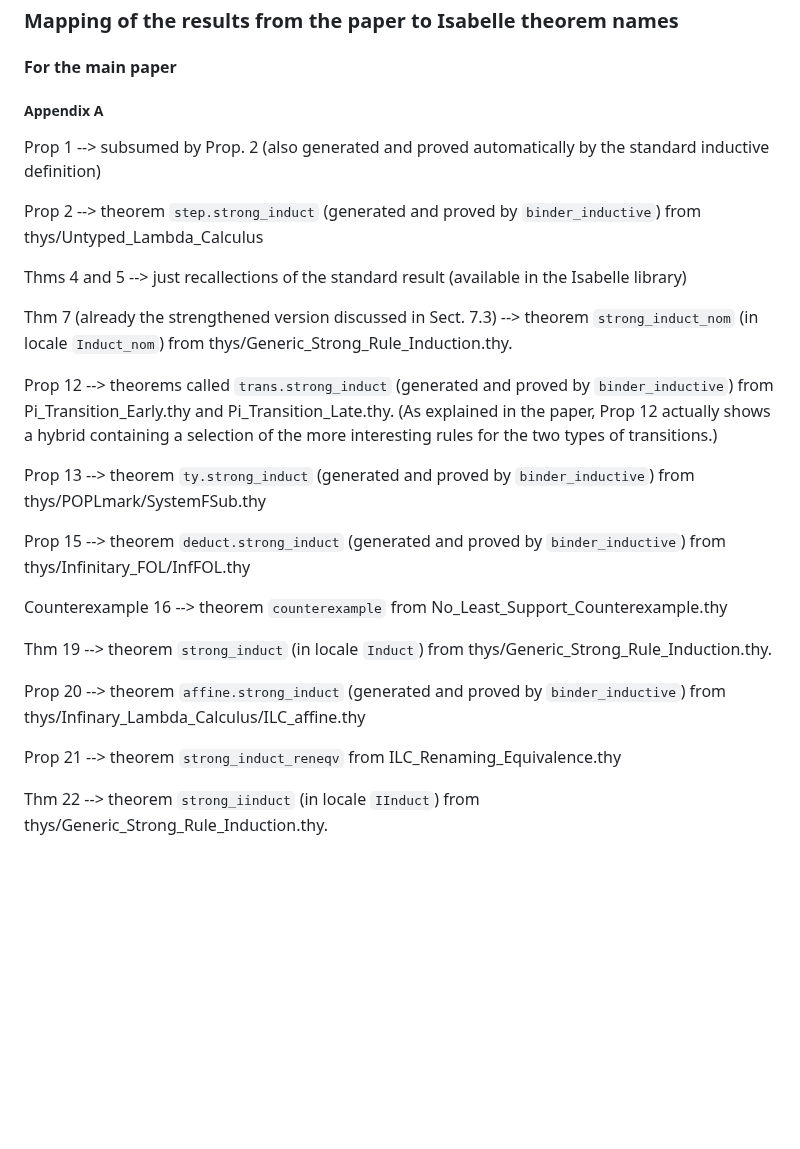
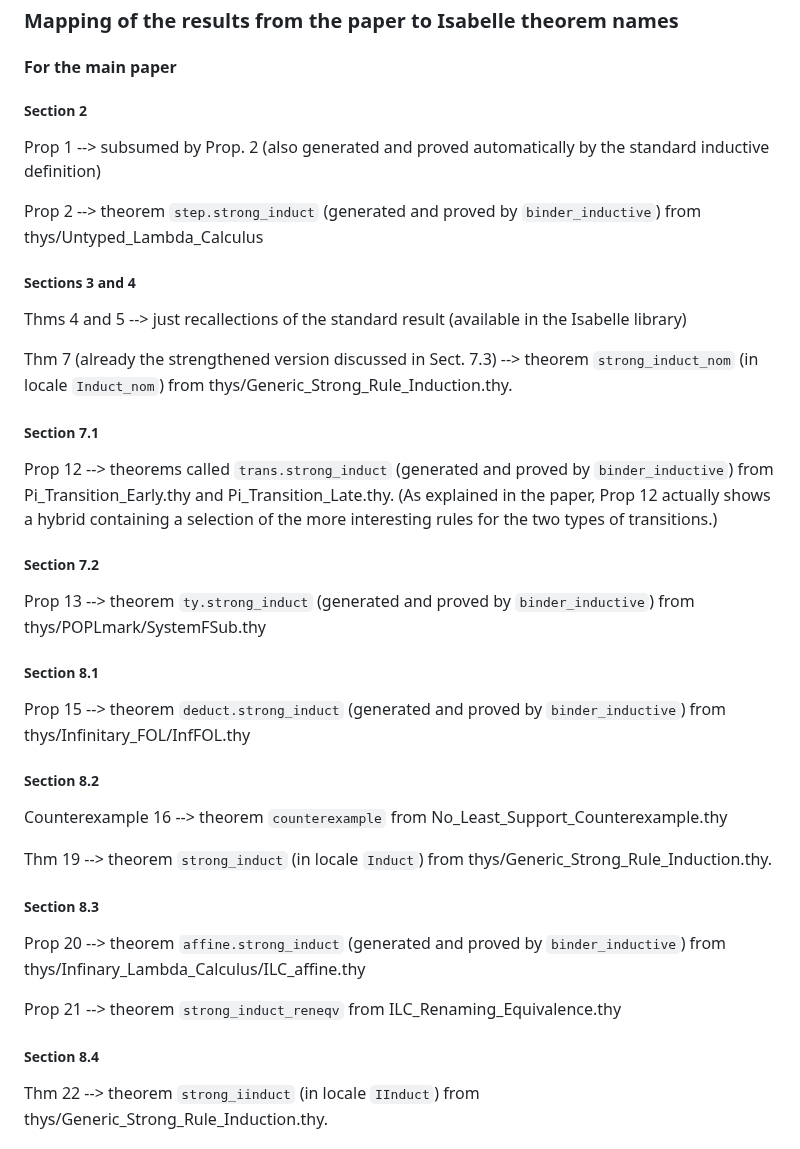
Before and after one commit to jvanbruegge/binder_datatypes, a Markdown page: README.md, the part around the change. Rendered like a GitHub page; blank space fills up the shorter version.

Commit message:
more on readme

```diff
--- a/README.md
+++ b/README.md
@@ -145,30 +145,43 @@ As discussed in Sect. 9 and App. G, we have automated the production of binding-
 
 #### For the main paper
 
-
-##### Appendix A
+##### Section 2
 
 Prop 1 --> subsumed by Prop. 2 (also generated and proved automatically by the standard inductive definition)
 
 Prop 2 --> theorem `step.strong_induct` (generated and proved by `binder_inductive`) from thys/Untyped_Lambda_Calculus
 
+##### Sections 3 and 4
+
 Thms 4 and 5 --> just recallections of the standard result (available in the Isabelle library)
 
 Thm 7 (already the strengthened version discussed in Sect. 7.3) --> theorem `strong_induct_nom` (in locale `Induct_nom`) from thys/Generic_Strong_Rule_Induction.thy.
 
+##### Section 7.1
+
 Prop 12 --> theorems called `trans.strong_induct` (generated and proved by `binder_inductive`) from Pi_Transition_Early.thy and Pi_Transition_Late.thy. (As explained in the paper, Prop 12 actually shows a hybrid containing a selection of the more interesting rules for the two types of transitions.)
+
+##### Section 7.2
 
 Prop 13 --> theorem `ty.strong_induct` (generated and proved by `binder_inductive`) from thys/POPLmark/SystemFSub.thy
 
+##### Section 8.1
+
 Prop 15 --> theorem `deduct.strong_induct` (generated and proved by `binder_inductive`) from thys/Infinitary_FOL/InfFOL.thy
+
+##### Section 8.2
 
 Counterexample 16 --> theorem `counterexample` from No_Least_Support_Counterexample.thy
 
 Thm 19 --> theorem `strong_induct` (in locale `Induct`) from thys/Generic_Strong_Rule_Induction.thy.
 
+##### Section 8.3
+
 Prop 20 --> theorem `affine.strong_induct` (generated and proved by `binder_inductive`) from thys/Infinary_Lambda_Calculus/ILC_affine.thy
 
 Prop 21 --> theorem `strong_induct_reneqv` from ILC_Renaming_Equivalence.thy
+
+##### Section 8.4
 
 Thm 22 --> theorem `strong_iinduct` (in locale `IInduct`) from thys/Generic_Strong_Rule_Induction.thy.
 
```
